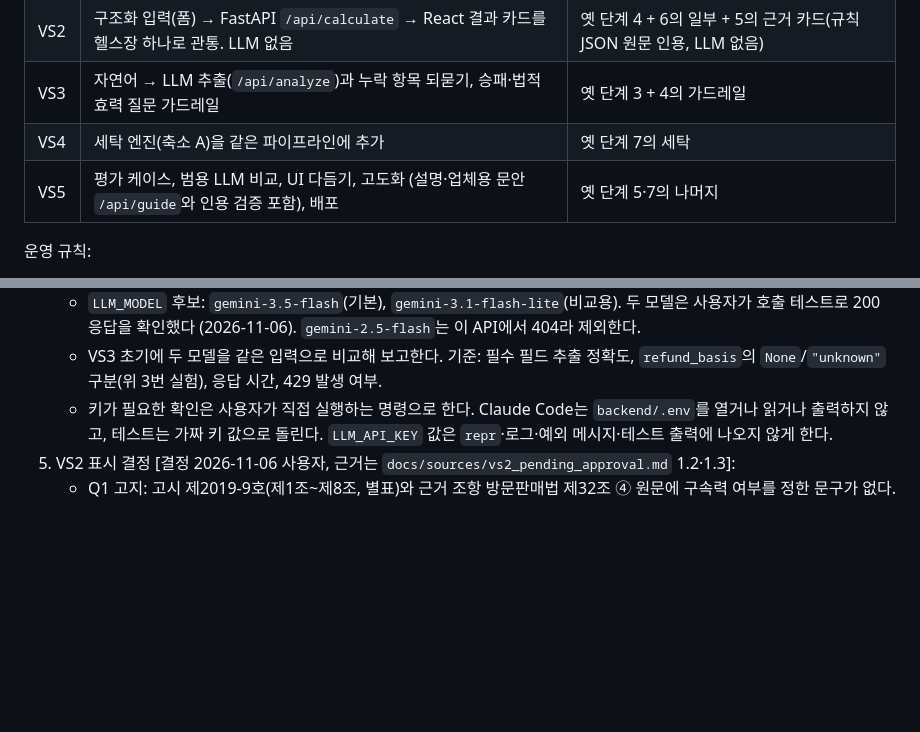
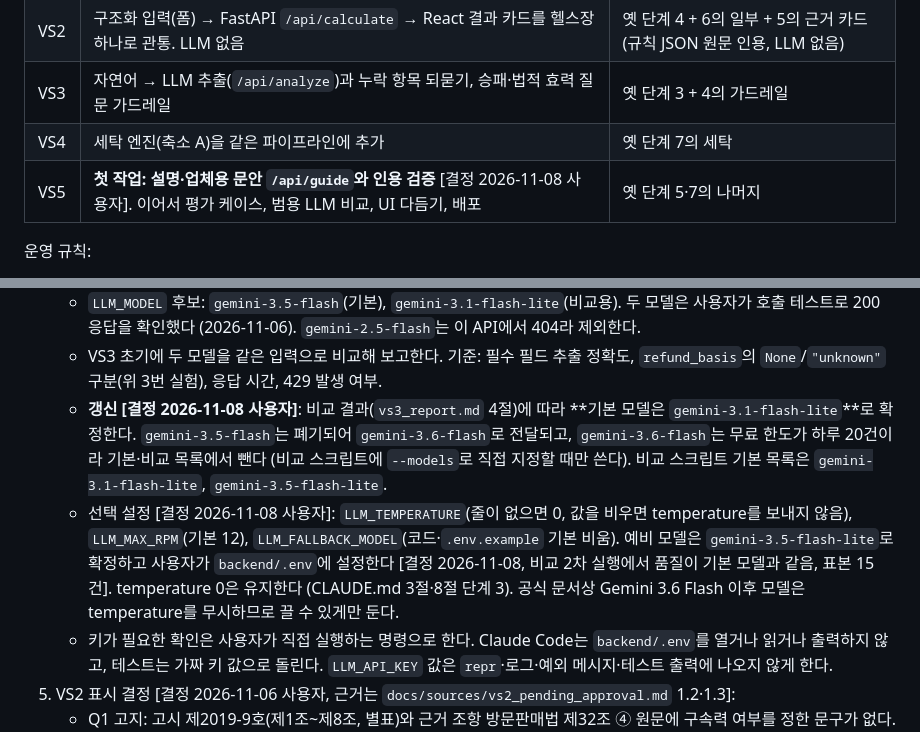
Before and after one commit to wuhyuk/by-the-book, a Markdown page: docs/MVP_SPEC.md, 2 parts joined by grey strips. GitHub-like rendering; blank space fills up the shorter version.

```diff
--- a/docs/MVP_SPEC.md
+++ b/docs/MVP_SPEC.md
@@ -538,7 +538,7 @@ def decide_badge(*, judgment_requested: bool, out_of_scope: bool, missing_or_inv
 | VS2 | 구조화 입력(폼) → FastAPI `/api/calculate` → React 결과 카드를 헬스장 하나로 관통. LLM 없음 | 옛 단계 4 + 6의 일부 + 5의 근거 카드(규칙 JSON 원문 인용, LLM 없음) |
 | VS3 | 자연어 → LLM 추출(`/api/analyze`)과 누락 항목 되묻기, 승패·법적 효력 질문 가드레일 | 옛 단계 3 + 4의 가드레일 |
 | VS4 | 세탁 엔진(축소 A)을 같은 파이프라인에 추가 | 옛 단계 7의 세탁 |
-| VS5 | 평가 케이스, 범용 LLM 비교, UI 다듬기, 고도화 (설명·업체용 문안 `/api/guide`와 인용 검증 포함), 배포 | 옛 단계 5·7의 나머지 |
+| VS5 | **첫 작업: 설명·업체용 문안 `/api/guide`와 인용 검증** [결정 2026-11-08 사용자]. 이어서 평가 케이스, 범용 LLM 비교, UI 다듬기, 배포 | 옛 단계 5·7의 나머지 |
 
 운영 규칙:
 - 각 단계는 작은 PR로 쪼개고, 실행되는 상태(`pytest` 통과, 프론트 변경 시 `npm run build` 통과)로 병합한다.
@@ -605,6 +622,8 @@ VS2 기본값 [결정 2026-11-06, 사용자가 바꾸기 전까지 적용]:
    - 환경변수 이름은 `backend/.env.example` 그대로 `LLM_PROVIDER`, `LLM_API_KEY`, `LLM_MODEL`을 쓴다. VS3에서는 `LLM_PROVIDER=gemini`, 키는 `LLM_API_KEY`로 읽는다 (제공자 이름을 키 이름에 넣지 않아 제공자 교체가 구현체 교체로 끝난다, 위 3번).
    - `LLM_MODEL` 후보: `gemini-3.5-flash`(기본), `gemini-3.1-flash-lite`(비교용). 두 모델은 사용자가 호출 테스트로 200 응답을 확인했다 (2026-11-06). `gemini-2.5-flash`는 이 API에서 404라 제외한다.
    - VS3 초기에 두 모델을 같은 입력으로 비교해 보고한다. 기준: 필수 필드 추출 정확도, `refund_basis`의 `None`/`"unknown"` 구분(위 3번 실험), 응답 시간, 429 발생 여부.
+   - **갱신 [결정 2026-11-08 사용자]**: 비교 결과(`vs3_report.md` 4절)에 따라 **기본 모델은 `gemini-3.1-flash-lite`**로 확정한다. `gemini-3.5-flash`는 폐기되어 `gemini-3.6-flash`로 전달되고, `gemini-3.6-flash`는 무료 한도가 하루 20건이라 기본·비교 목록에서 뺀다 (비교 스크립트에 `--models`로 직접 지정할 때만 쓴다). 비교 스크립트 기본 목록은 `gemini-3.1-flash-lite`, `gemini-3.5-flash-lite`.
+   - 선택 설정 [결정 2026-11-08 사용자]: `LLM_TEMPERATURE`(줄이 없으면 0, 값을 비우면 temperature를 보내지 않음), `LLM_MAX_RPM`(기본 12), `LLM_FALLBACK_MODEL`(코드·`.env.example` 기본 비움). 예비 모델은 `gemini-3.5-flash-lite`로 확정하고 사용자가 `backend/.env`에 설정한다 [결정 2026-11-08, 비교 2차 실행에서 품질이 기본 모델과 같음, 표본 15건]. temperature 0은 유지한다 (CLAUDE.md 3절·8절 단계 3). 공식 문서상 Gemini 3.6 Flash 이후 모델은 temperature를 무시하므로 끌 수 있게만 둔다.
    - 키가 필요한 확인은 사용자가 직접 실행하는 명령으로 한다. Claude Code는 `backend/.env`를 열거나 읽거나 출력하지 않고, 테스트는 가짜 키 값으로 돌린다. `LLM_API_KEY` 값은 `repr`·로그·예외 메시지·테스트 출력에 나오지 않게 한다.
 5. VS2 표시 결정 [결정 2026-11-06 사용자, 근거는 `docs/sources/vs2_pending_approval.md` 1.2·1.3]:
    - Q1 고지: 고시 제2019-9호(제1조~제8조, 별표)와 근거 조항 방문판매법 제32조 ④ 원문에 구속력 여부를 정한 문구가 없다. 그래서 헬스장 결과 고지는 "공정거래위원회 고시 기준으로 계산한 참고 결과이며 법적 판단이 아닙니다" 취지로 쓰고 "법적 구속력이 없는 권고 기준"이라는 말은 쓰지 않는다. CLAUDE.md 절대 규칙 5(소비자분쟁해결기준은 권고 기준, "기준상 이렇게 정해져 있다" 표현)는 그대로 지킨다. 문구 자체는 승인 대기.
```
Also changed, not shown: other parts of docs/MVP_SPEC.md (+19 -2 lines).
